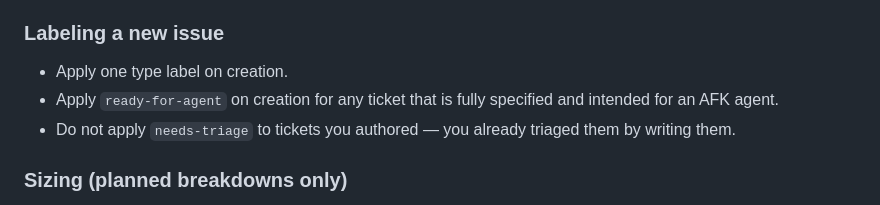
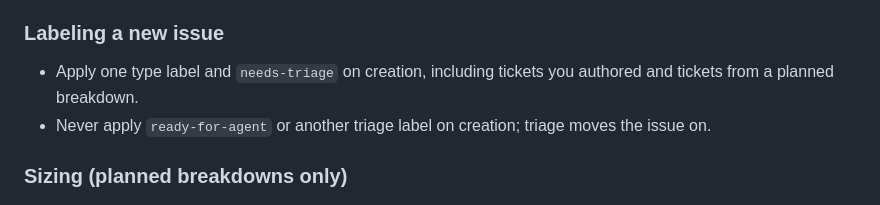
Before and after one commit to l-gorka/AI-Kit, a Markdown page: skills/issues/SKILL.md, the part around the change. Rendered like a GitHub page.

Commit message:
docs: label every new issue needs-triage (#32)
Co-authored-by: Claude <noreply@anthropic.com>

```diff
--- a/skills/issues/SKILL.md
+++ b/skills/issues/SKILL.md
@@ -50,11 +50,10 @@ Paths go stale; reference the glossary term or ADR instead.
 
 ### Labeling a new issue
 
-- Apply one type label on creation.
-- Apply `ready-for-agent` on creation for any ticket that is fully specified
-  and intended for an AFK agent.
-- Do not apply `needs-triage` to tickets you authored — you already triaged them
-  by writing them.
+- Apply one type label and `needs-triage` on creation, including tickets you
+  authored and tickets from a planned breakdown.
+- Never apply `ready-for-agent` or another triage label on creation; triage
+  moves the issue on.
 
 ### Sizing (planned breakdowns only)
 
```
